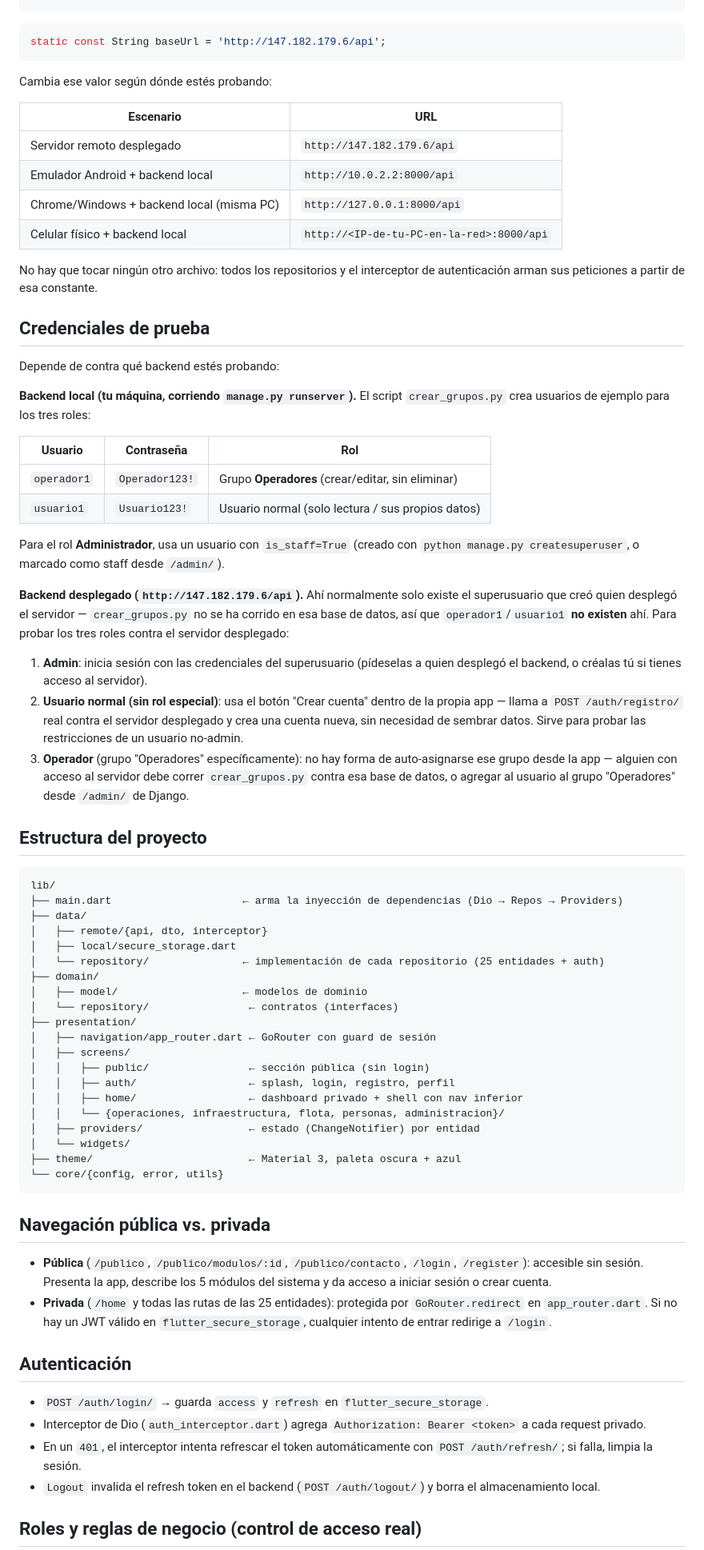
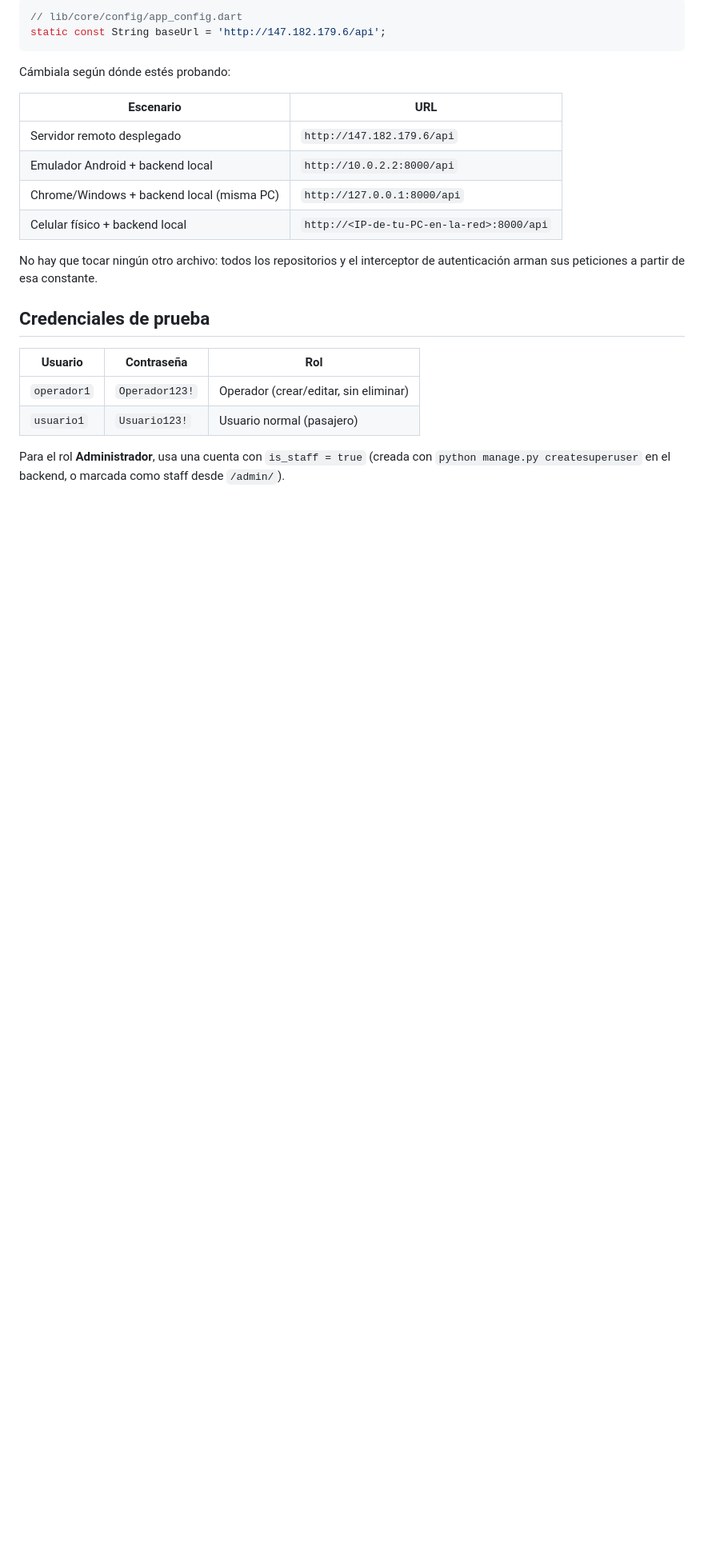
Before and after one commit to mateoalba/SkyOps-Flutter, a Markdown page: README.md, the part around one of its changes. Shown at 80% size. GitHub-like rendering; blank space fills up the shorter version.

````diff
--- a/README.md
+++ b/README.md
@@ -28,8 +131,9 @@ lib/core/config/app_config.dart
 ```dart
+// lib/core/config/app_config.dart
 static const String baseUrl = 'http://147.182.179.6/api';
 ```
 
-Cambia ese valor según dónde estés probando:
+Cámbiala según dónde estés probando:
 
 | Escenario | URL |
 |---|---|
@@ -42,59 +146,10 @@ No hay que tocar ningún otro archivo: todos los repositorios y el interceptor d
 
 ## Credenciales de prueba
 
-Depende de contra qué backend estés probando:
-
-**Backend local (tu máquina, corriendo `manage.py runserver`).** El script `crear_grupos.py` crea usuarios de ejemplo para los tres roles:
-
 | Usuario | Contraseña | Rol |
 |---|---|---|
-| `operador1` | `Operador123!` | Grupo **Operadores** (crear/editar, sin eliminar) |
-| `usuario1` | `Usuario123!` | Usuario normal (solo lectura / sus propios datos) |
+| `operador1` | `Operador123!` | Operador (crear/editar, sin eliminar) |
+| `usuario1` | `Usuario123!` | Usuario normal (pasajero) |
 
-Para el rol **Administrador**, usa un usuario con `is_staff=True` (creado con `python manage.py createsuperuser`, o marcado como staff desde `/admin/`).
+Para el rol **Administrador**, usa una cuenta con `is_staff = true` (creada con `python manage.py createsuperuser` en el backend, o marcada como staff desde `/admin/`).
 
-**Backend desplegado (`http://147.182.179.6/api`).** Ahí normalmente solo existe el superusuario que creó quien desplegó el servidor — `crear_grupos.py` no se ha corrido en esa base de datos, así que `operador1`/`usuario1` **no existen** ahí. Para probar los tres roles contra el servidor desplegado:
-
-1. **Admin**: inicia sesión con las credenciales del superusuario (pídeselas a quien desplegó el backend, o créalas tú si tienes acceso al servidor).
-2. **Usuario normal (sin rol especial)**: usa el botón "Crear cuenta" dentro de la propia app — llama a `POST /auth/registro/` real contra el servidor desplegado y crea una cuenta nueva, sin necesidad de sembrar datos. Sirve para probar las restricciones de un usuario no-admin.
-3. **Operador** (grupo "Operadores" específicamente): no hay forma de auto-asignarse ese grupo desde la app — alguien con acceso al servidor debe correr `crear_grupos.py` contra esa base de datos, o agregar al usuario al grupo "Operadores" desde `/admin/` de Django.
-
-## Estructura del proyecto
-
-```
-lib/
-├── main.dart                     ← arma la inyección de dependencias (Dio → Repos → Providers)
-├── data/
-│   ├── remote/{api, dto, interceptor}
-│   ├── local/secure_storage.dart
-│   └── repository/               ← implementación de cada repositorio (25 entidades + auth)
-├── domain/
-│   ├── model/                    ← modelos de dominio
-│   └── repository/                ← contratos (interfaces)
-├── presentation/
-│   ├── navigation/app_router.dart ← GoRouter con guard de sesión
-│   ├── screens/
-│   │   ├── public/                ← sección pública (sin login)
-│   │   ├── auth/                  ← splash, login, registro, perfil
-│   │   ├── home/                  ← dashboard privado + shell con nav inferior
-│   │   └── {operaciones, infraestructura, flota, personas, administracion}/
-│   ├── providers/                 ← estado (ChangeNotifier) por entidad
-│   └── widgets/
-├── theme/                         ← Material 3, paleta oscura + azul
-└── core/{config, error, utils}
-```
-
-## Navegación pública vs. privada
-
-- **Pública** (`/publico`, `/publico/modulos/:id`, `/publico/contacto`, `/login`, `/register`): accesible sin sesión. Presenta la app, describe los 5 módulos del sistema y da acceso a iniciar sesión o crear cuenta.
-- **Privada** (`/home` y todas las rutas de las 25 entidades): protegida por `GoRouter.redirect` en `app_router.dart`. Si no hay un JWT válido en `flutter_secure_storage`, cualquier intento de entrar redirige a `/login`.
-
-## Autenticación
-
-- `POST /auth/login/` → guarda `access` y `refresh` en `flutter_secure_storage`.
-- Interceptor de Dio (`auth_interceptor.dart`) agrega `Authorization: Bearer <token>` a cada request privado.
-- En un `401`, el interceptor intenta refrescar el token automáticamente con `POST /auth/refresh/`; si falla, limpia la sesión.
-- `Logout` invalida el refresh token en el backend (`POST /auth/logout/`) y borra el almacenamiento local.
-
-## Roles y reglas de negocio (control de acceso real)
-
````
Also changed, not shown: other parts of README.md (+124 -63 lines).
